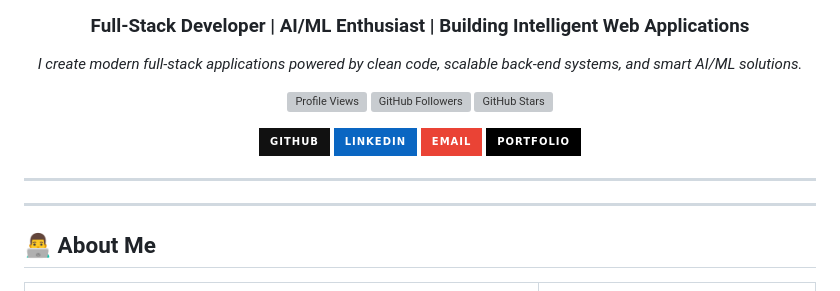
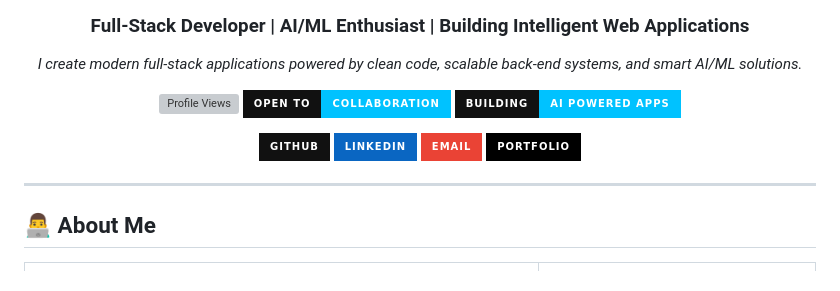
Before and after one commit to Alaashamel/Alaashamel, a Markdown page: README.md, the part around one of its changes. Drawn GitHub-style; badges without logos; grey boxes are pictures that could not be loaded.

```diff
--- a/README.md
+++ b/README.md
@@ -26,8 +26,8 @@
 
 <p align="center">
   <img src="https://komarev.com/ghpvc/?username=Alaashamel&label=Profile%20Views&color=00C2FF&style=for-the-badge" alt="Profile Views" />
-  <img src="https://img.shields.io/github/followers/Alaashamel?label=Followers&style=for-the-badge&color=00C2FF&labelColor=111111" alt="GitHub Followers" />
-  <img src="https://img.shields.io/github/stars/Alaashamel?label=Stars&style=for-the-badge&color=00C2FF&labelColor=111111" alt="GitHub Stars" />
+  <img src="https://img.shields.io/badge/Open%20to-Collaboration-00C2FF?style=for-the-badge&labelColor=111111" alt="Open to Collaboration" />
+  <img src="https://img.shields.io/badge/Building-AI%20Powered%20Apps-00C2FF?style=for-the-badge&labelColor=111111" alt="Building AI Powered Apps" />
 </p>
 
 <p align="center">
@@ -44,9 +44,6 @@
     <img src="https://img.shields.io/badge/Portfolio-000000?style=for-the-badge&logo=vercel&logoColor=white" />
   </a>
 </p>
-
----
-
 
 ---
 
```
Also changed, not shown: other parts of README.md (+128 -72 lines).
